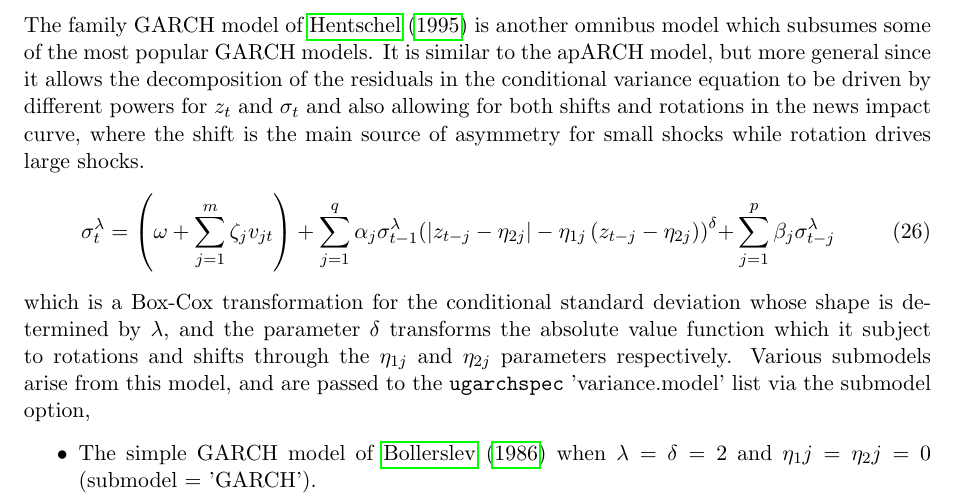
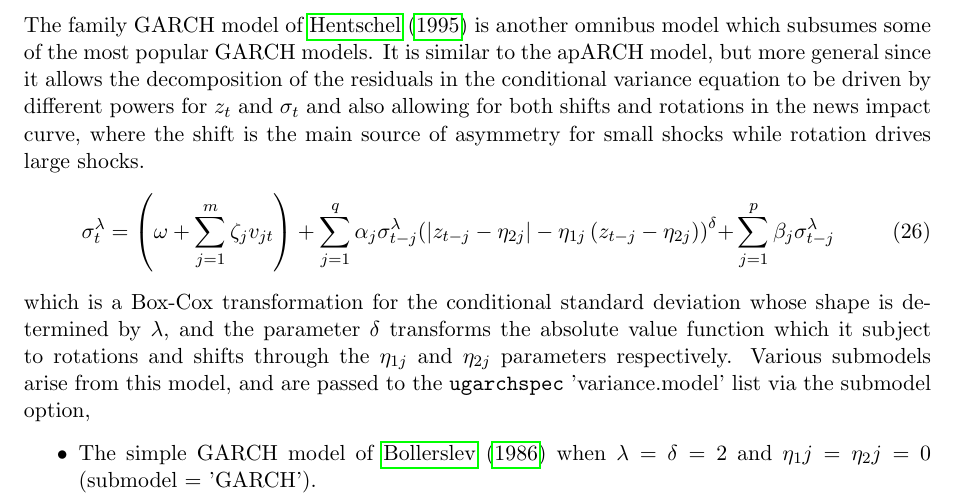
Before and after one commit to LYYLM2019/teatime, a LaTeX document (pkg/rugarch/vignettes/Introduction_to_the_rugarch_package.tex, which reads pkg/rugarch/vignettes/rugarch.tex): part of page 9 of 43, cut so that both start at the same text. Compiled offline with pdfLaTeX; a LaTeX package or settings file that is missing is left out.

Commit message:
git-svn-id: svn://svn.r-forge.r-project.org/svnroot/teatime@64 edb9625f-4e0d-4859-8d74-9fd3b1da38cb

```diff
--- a/pkg/rugarch/vignettes/rugarch.tex
+++ b/pkg/rugarch/vignettes/rugarch.tex
@@ -341,7 +341,7 @@ and $\sigma_t$ and also allowing for both shifts and rotations in the news
 impact curve, where the shift is the main source of asymmetry for small shocks
 while rotation drives large shocks.
 \begin{equation}\label{eq:fgarch}
-\sigma _t^\lambda  = \left( {\omega  + \sum\limits_{j = 1}^m {{\zeta _j}{v_{jt}}} } \right) + \sum\limits_{j = 1}^q {{\alpha _j}\sigma _{t - 1}^\lambda {{\left( {\left| {{z_{t - j}} - {\eta _{2j}}} \right| - {\eta _{1j}}\left( {{z_{t - j}} - {\eta _{2j}}} \right)} \right)}^\delta } + } \sum\limits_{j = 1}^p {{\beta _j}\sigma _{t - j}^\lambda }
+\sigma _t^\lambda  = \left( {\omega  + \sum\limits_{j = 1}^m {{\zeta _j}{v_{jt}}} } \right) + \sum\limits_{j = 1}^q {{\alpha _j}\sigma _{t - j}^\lambda {{\left( {\left| {{z_{t - j}} - {\eta _{2j}}} \right| - {\eta _{1j}}\left( {{z_{t - j}} - {\eta _{2j}}} \right)} \right)}^\delta } + } \sum\limits_{j = 1}^p {{\beta _j}\sigma _{t - j}^\lambda }
 \end{equation}
 which is a Box-Cox transformation for the conditional standard deviation whose
 shape is determined by $\lambda$, and the parameter $\delta$ transforms the
```
Also changed, not shown: pkg/rugarch/vignettes/Introduction_to_the_rugarch_package.pdf.
